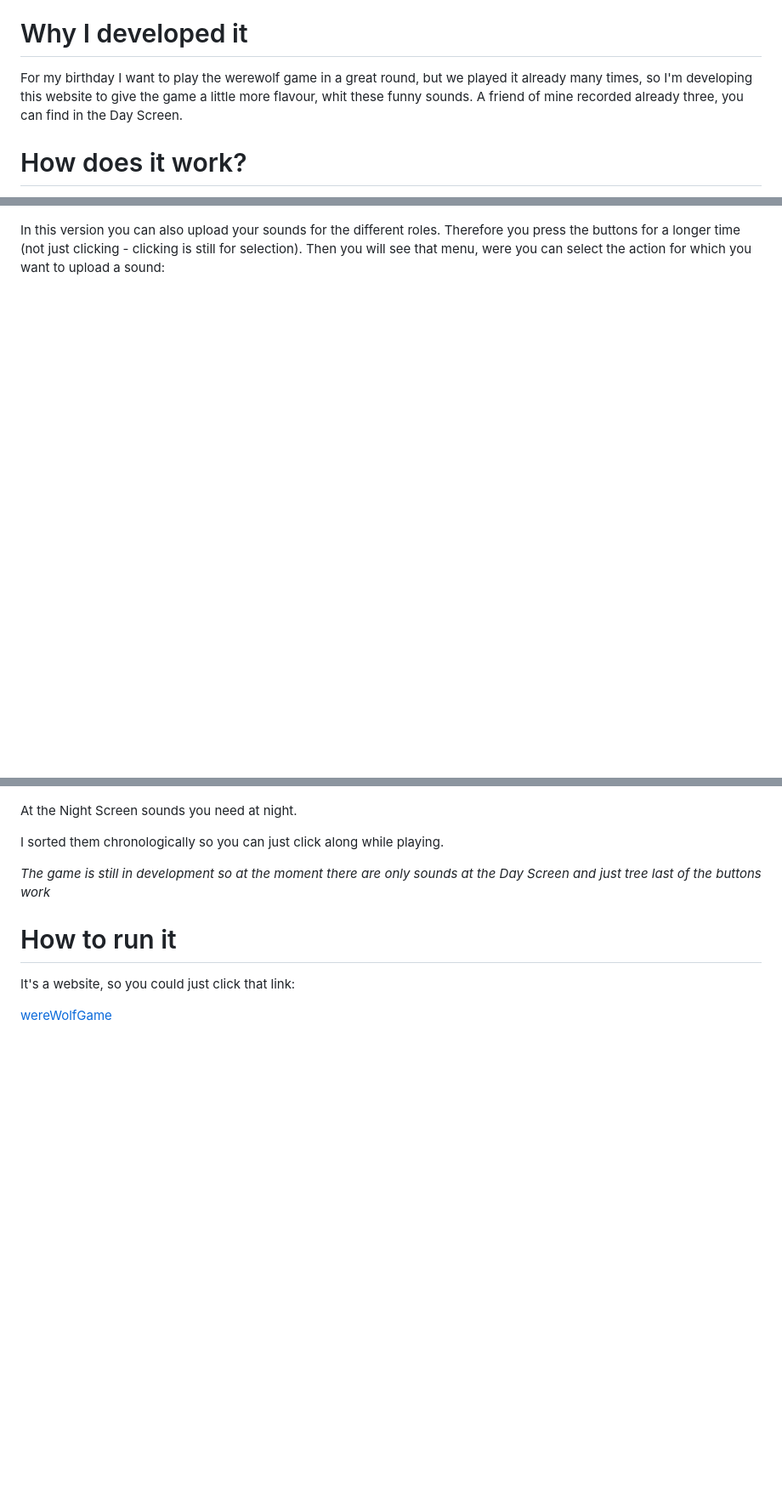
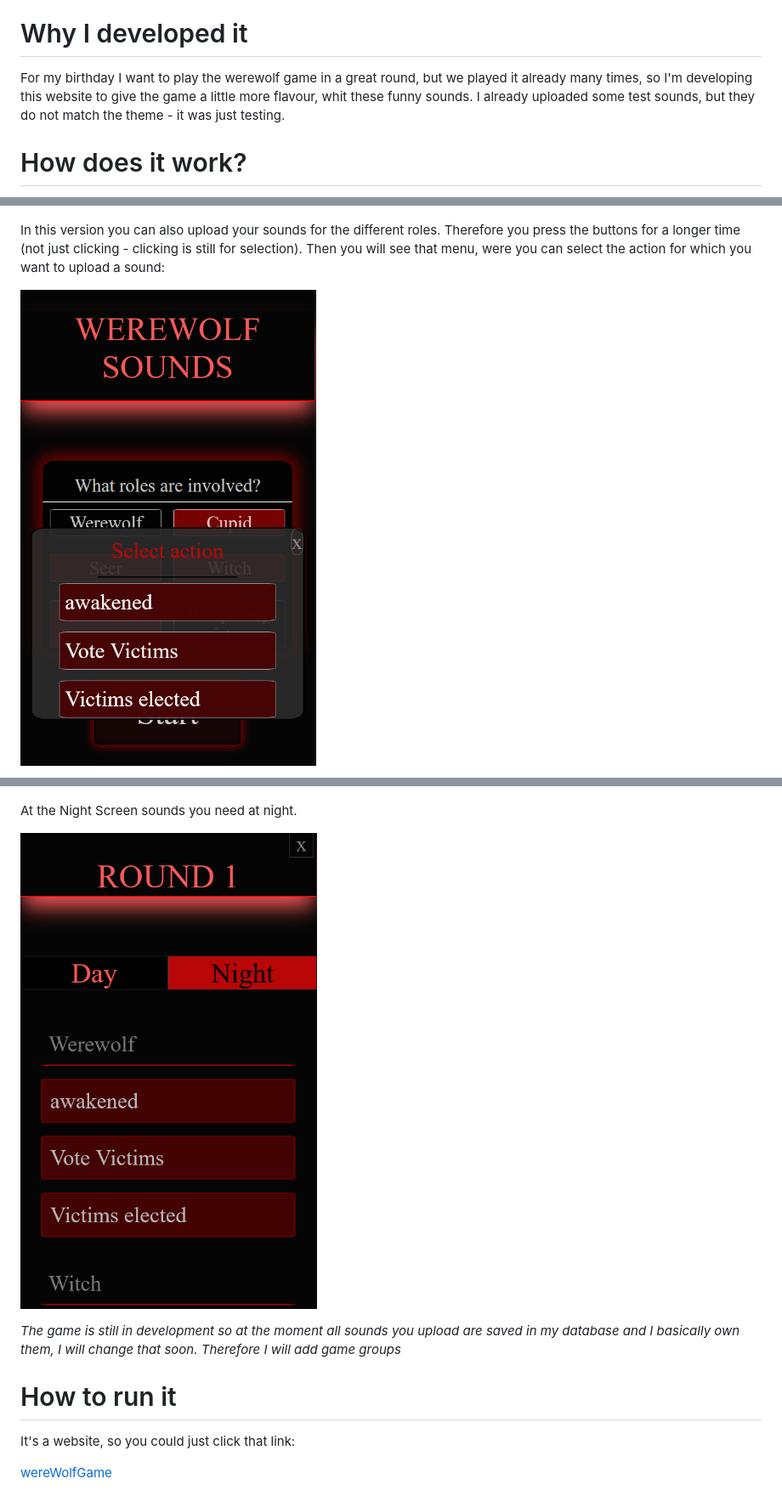
Before and after one commit to nelebohn07012010-ship-it/werewolfGameSounds, a Markdown page: README.md, 3 parts joined by grey strips. Shown at 85% size. Drawn GitHub-style; pictures changed too: sreenShots/nightScreen.png (added), sreenShots/propertySelect.png (added); blank space fills up the shorter version.

```diff
--- a/README.md
+++ b/README.md
@@ -4,7 +4,8 @@ A website where you can record or play sounds for the werewolf game.
 
 # Why I developed it
 
-For my birthday I want to play the werewolf game in a great round, but we played it already many times, so I'm developing this website to give the game a little more flavour, whit these funny sounds. A friend of mine recorded already three, you can find in the Day Screen.
+For my birthday I want to play the werewolf game in a great round, but we played it already many times, so I'm developing this website to give the game a little more flavour, whit these funny sounds.
+I already uploaded some test sounds, but they do not match the theme - it was just testing.
 
 # How does it work?
 
@@ -14,4 +15,5 @@ It's very simple! On the Landing Page you choose the roles that are in the game
 
 In this version you can also upload your sounds for the different roles. Therefore you press the buttons for a longer time (not just clicking - clicking is still for selection). Then you will see that menu, were you can select the action for which you want to upload a sound:
 
+![Property Selection](./sreenShots/propertySelect.png)
 
@@ -22,10 +37,9 @@ On the Game Screen you will then see two areas: Day and Night. You can select th
 
  At the Night Screen sounds you need at night.
 
+![NightScreen](./sreenShots/nightScreen.png)
 
-  I sorted them chronologically so you can just click along while playing.
-
-*The game is still in development so at the moment there are only sounds at the Day Screen and just tree last of the buttons work*
+*The game is still in development so at the moment all sounds you upload are saved in my database and I basically own them, I will change that soon. Therefore I will add game groups*
 
 # How to run it
 
```
Also changed, not shown: other parts of README.md (+13 -0 lines), sreenShots/fileSelect.png (added), sreenShots/recording.png (added), sreenShots/selectedFile.png (added), 1 other file.
